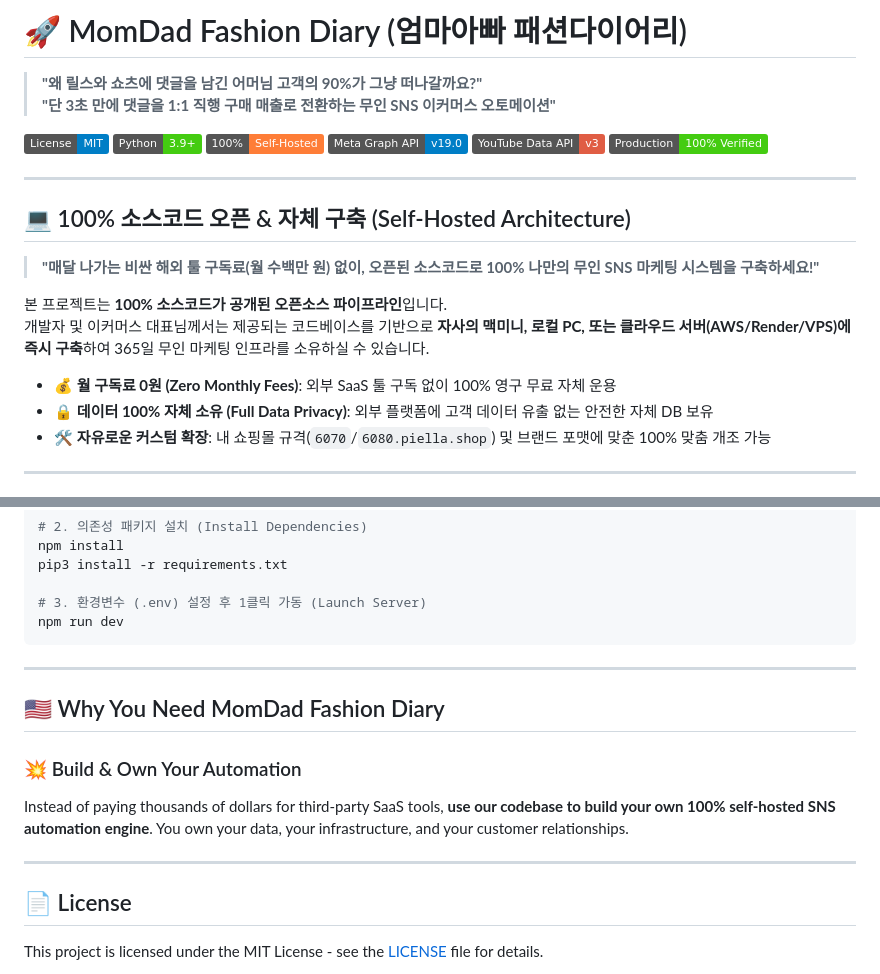
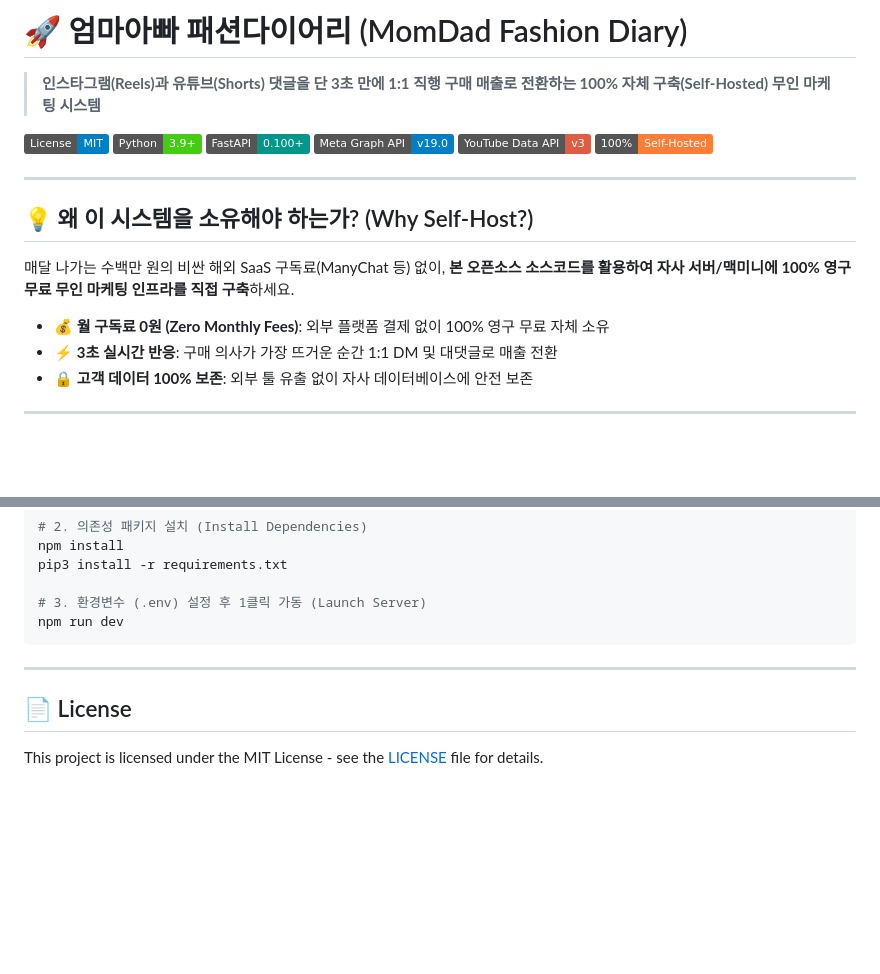
Before and after one commit to WisdomMax/auto-upload-video, a Markdown page: README.md, 2 parts joined by grey strips. Drawn GitHub-style; badges without logos; blank space fills up the shorter version.

```diff
--- a/README.md
+++ b/README.md
@@ -1,26 +1,23 @@
-# 🚀 MomDad Fashion Diary (엄마아빠 패션다이어리)
-> **"왜 릴스와 쇼츠에 댓글을 남긴 어머님 고객의 90%가 그냥 떠나갈까요?"**
-> **"단 3초 만에 댓글을 1:1 직행 구매 매출로 전환하는 무인 SNS 이커머스 오토메이션"**
+# 🚀 엄마아빠 패션다이어리 (MomDad Fashion Diary)
+
+> **인스타그램(Reels)과 유튜브(Shorts) 댓글을 단 3초 만에 1:1 직행 구매 매출로 전환하는 100% 자체 구축(Self-Hosted) 무인 마케팅 시스템**
 
 [![License: MIT](https://img.shields.io/badge/License-MIT-blue.svg)](LICENSE)
 [![Python Version](https://img.shields.io/badge/Python-3.9%2B-brightgreen.svg)](https://www.python.org/)
-[![Self Hosted](https://img.shields.io/badge/100%25-Self--Hosted-orange.svg)]()
+[![FastAPI](https://img.shields.io/badge/FastAPI-0.100%2B-009688.svg)](https://fastapi.tiangolo.com/)
 [![Meta Graph API](https://img.shields.io/badge/Meta%20Graph%20API-v19.0-blue.svg)](https://developers.facebook.com/)
 [![YouTube Data API](https://img.shields.io/badge/YouTube%20Data%20API-v3-red.svg)](https://developers.google.com/youtube/v3)
-[![Status](https://img.shields.io/badge/Production-100%25%20Verified-success.svg)]()
+[![Self Hosted](https://img.shields.io/badge/100%25-Self--Hosted-orange.svg)]()
 
 ---
 
-## 💻 100% 소스코드 오픈 & 자체 구축 (Self-Hosted Architecture)
+## 💡 왜 이 시스템을 소유해야 하는가? (Why Self-Host?)
 
-> **"매달 나가는 비싼 해외 툴 구독료(월 수백만 원) 없이, 오픈된 소스코드로 100% 나만의 무인 SNS 마케팅 시스템을 구축하세요!"**
+매달 나가는 수백만 원의 비싼 해외 SaaS 구독료(ManyChat 등) 없이, **본 오픈소스 소스코드를 활용하여 자사 서버/맥미니에 100% 영구 무료 무인 마케팅 인프라를 직접 구축**하세요.
 
-본 프로젝트는 **100% 소스코드가 공개된 오픈소스 파이프라인**입니다.
-개발자 및 이커머스 대표님께서는 제공되는 코드베이스를 기반으로 **자사의 맥미니, 로컬 PC, 또는 클라우드 서버(AWS/Render/VPS)에 즉시 구축**하여 365일 무인 마케팅 인프라를 소유하실 수 있습니다.
-
-- 💰 **월 구독료 0원 (Zero Monthly Fees)**: 외부 SaaS 툴 구독 없이 100% 영구 무료 자체 운용
-- 🔒 **데이터 100% 자체 소유 (Full Data Privacy)**: 외부 플랫폼에 고객 데이터 유출 없는 안전한 자체 DB 보유
-- 🛠️ **자유로운 커스텀 확장**: 내 쇼핑몰 규격(`6070`/`6080.piella.shop`) 및 브랜드 포맷에 맞춘 100% 맞춤 개조 가능
+- 💰 **월 구독료 0원 (Zero Monthly Fees)**: 외부 플랫폼 결제 없이 100% 영구 무료 자체 소유
+- ⚡ **3초 실시간 반응**: 구매 의사가 가장 뜨거운 순간 1:1 DM 및 대댓글로 매출 전환
+- 🔒 **고객 데이터 100% 보존**: 외부 툴 유출 없이 자사 데이터베이스에 안전 보존
 
 ---
 
@@ -98,12 +110,5 @@ npm run dev
 
 ---
 
-## 🇺🇸 Why You Need MomDad Fashion Diary
-
-### 💥 Build & Own Your Automation
-Instead of paying thousands of dollars for third-party SaaS tools, **use our codebase to build your own 100% self-hosted SNS automation engine**. You own your data, your infrastructure, and your customer relationships.
-
----
-
 ## 📄 License
 This project is licensed under the MIT License - see the [LICENSE](LICENSE) file for details.
```
Also changed, not shown: other parts of README.md (+58 -43 lines).
